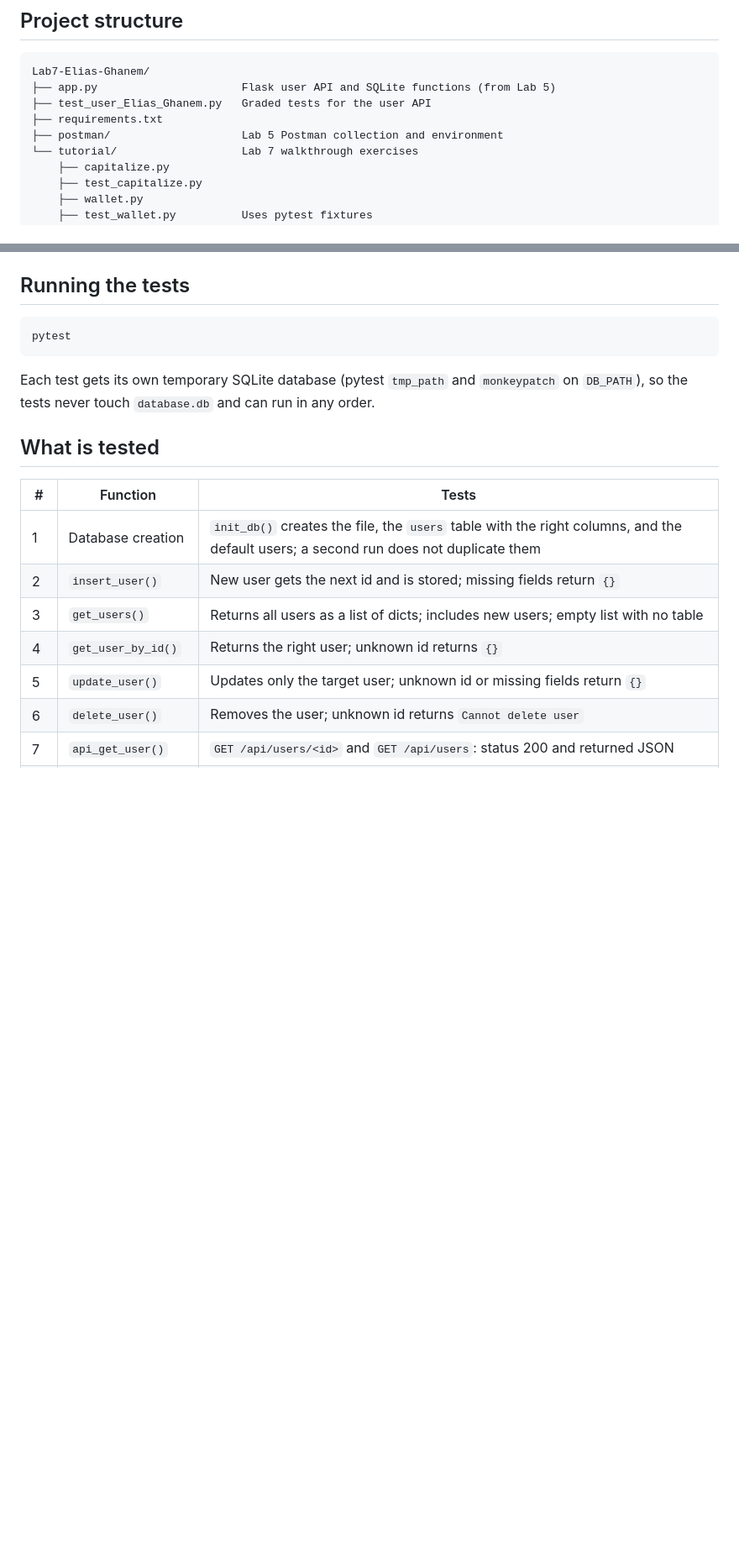
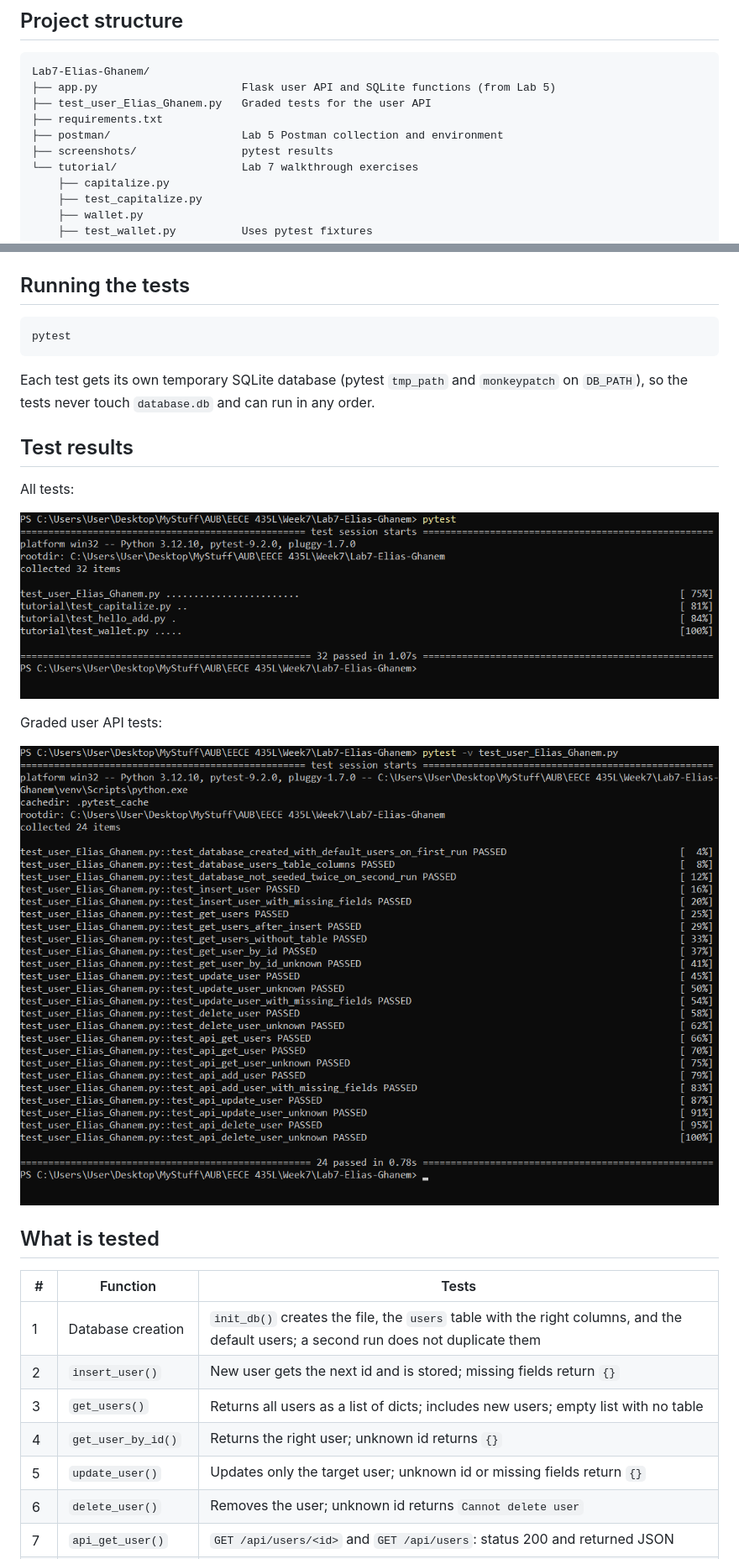
Before and after one commit to eliasghan/Lab7-Elias-Ghanem, a Markdown page: README.md, 2 parts joined by grey strips. Shown at 84% size. Rendered like a GitHub page; pictures changed too: screenshots/pytest-verbose.png (added), screenshots/pytest.png (added); blank space fills up the shorter version.

Commit message:
Add pytest result screenshots

```diff
--- a/README.md
+++ b/README.md
@@ -13,6 +13,7 @@ Lab7-Elias-Ghanem/
 ├── test_user_Elias_Ghanem.py   Graded tests for the user API
 ├── requirements.txt
 ├── postman/                    Lab 5 Postman collection and environment
+├── screenshots/                pytest results
 └── tutorial/                   Lab 7 walkthrough exercises
     ├── capitalize.py
     ├── test_capitalize.py
@@ -50,6 +51,16 @@ Each test gets its own temporary SQLite database (pytest `tmp_path` and
 `monkeypatch` on `DB_PATH`), so the tests never touch `database.db` and can run
 in any order.
 
+## Test results
+
+All tests:
+
+![pytest passing](screenshots/pytest.png)
+
+Graded user API tests:
+
+![pytest verbose run of the user API tests](screenshots/pytest-verbose.png)
+
 ## What is tested
 
 | # | Function            | Tests |
```
